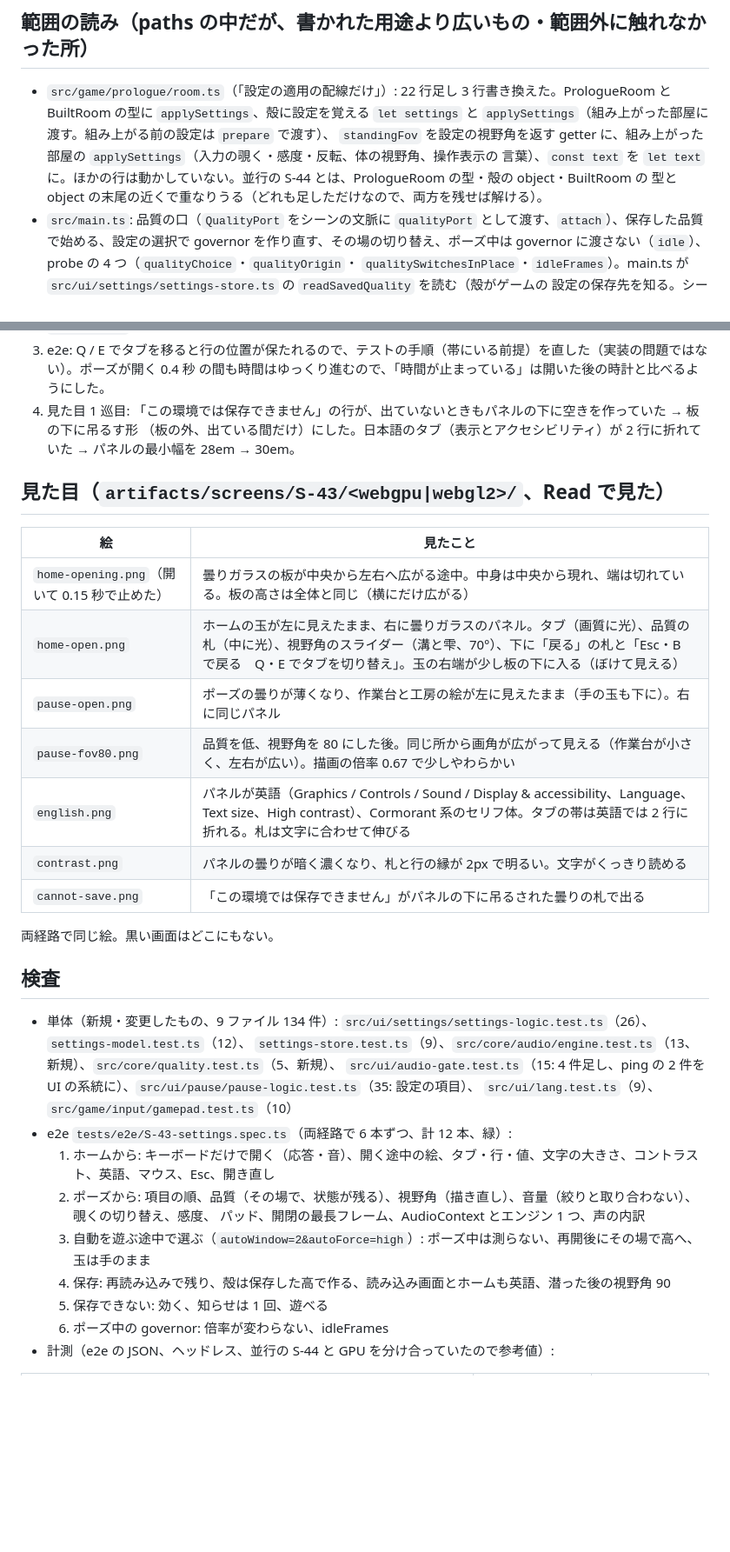
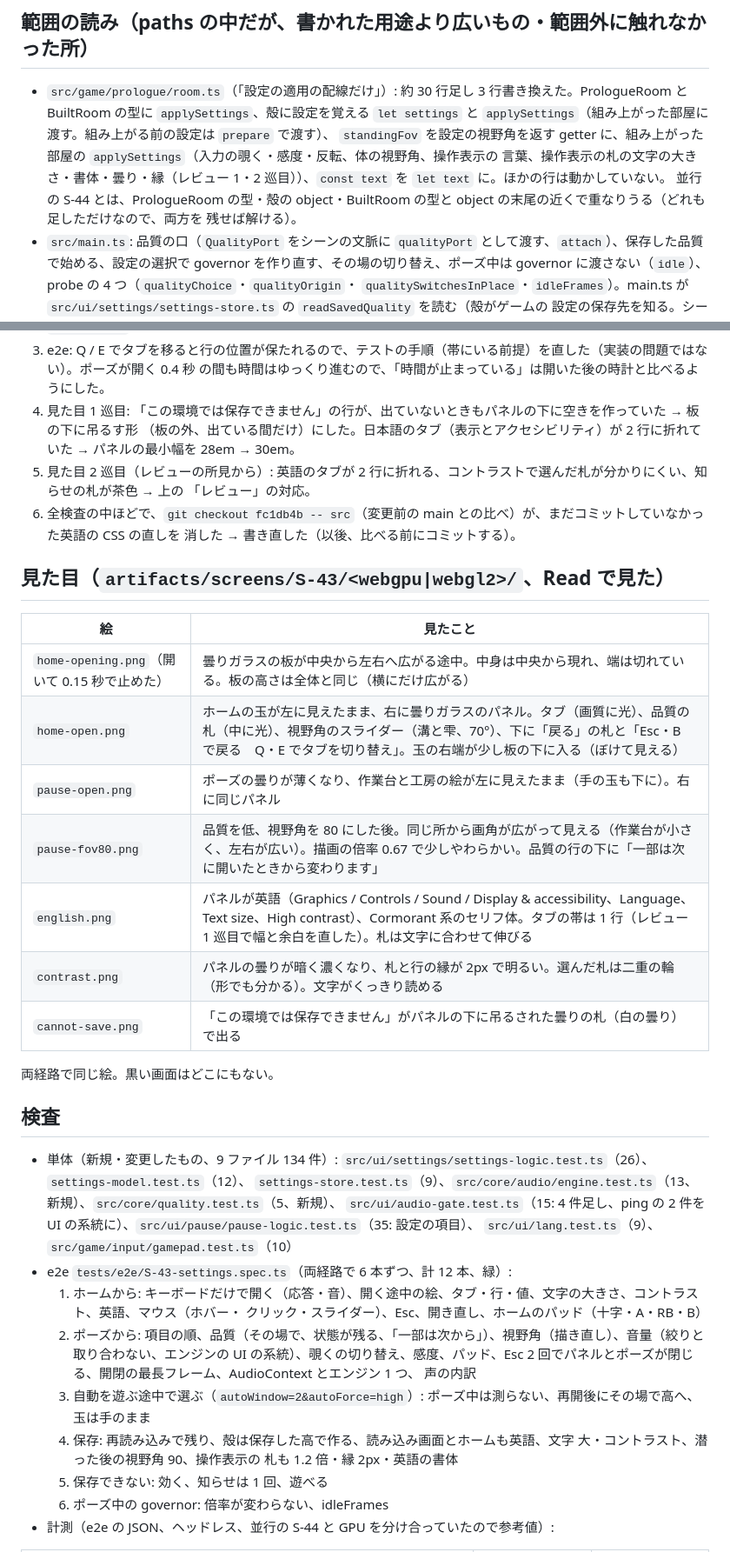
Before and after one commit to Riku-KANO/through-the-vidro, a Markdown page: process/slices/S-43.md, 2 parts joined by grey strips. Shown at 87% size. GitHub-like rendering; blank space fills up the shorter version.

Commit message:
S-43: 記録（全検査、レビュー2巡目）
Co-Authored-By: Claude Opus 5.5 <noreply@anthropic.com>

```diff
--- a/process/slices/S-43.md
+++ b/process/slices/S-43.md
@@ -68,11 +69,12 @@
 
 ## 範囲の読み（paths の中だが、書かれた用途より広いもの・範囲外に触れなかった所）
 
-- `src/game/prologue/room.ts`（「設定の適用の配線だけ」）: 22 行足し 3 行書き換えた。PrologueRoom と BuiltRoom の型に
+- `src/game/prologue/room.ts`（「設定の適用の配線だけ」）: 約 30 行足し 3 行書き換えた。PrologueRoom と BuiltRoom の型に
   `applySettings`、殻に設定を覚える `let settings` と `applySettings`（組み上がった部屋に渡す。組み上がる前の設定は `prepare` で渡す）、
   `standingFov` を設定の視野角を返す getter に、組み上がった部屋の `applySettings`（入力の覗く・感度・反転、体の視野角、操作表示の
-  言葉）、`const text` を `let text` に。ほかの行は動かしていない。並行の S-44 とは、PrologueRoom の型・殻の object・BuiltRoom の
-  型と object の末尾の近くで重なりうる（どれも足しただけなので、両方を残せば解ける）。
+  言葉、操作表示の札の文字の大きさ・書体・曇り・縁（レビュー 1・2 巡目））、`const text` を `let text` に。ほかの行は動かしていない。
+  並行の S-44 とは、PrologueRoom の型・殻の object・BuiltRoom の型と object の末尾の近くで重なりうる（どれも足しただけなので、両方を
+  残せば解ける）。
 - `src/main.ts`: 品質の口（`QualityPort` をシーンの文脈に `qualityPort` として渡す、`attach`）、保存した品質で始める、設定の選択で
   governor を作り直す、その場の切り替え、ポーズ中は governor に渡さない（`idle`）、probe の 4 つ（`qualityChoice`・`qualityOrigin`・
   `qualitySwitchesInPlace`・`idleFrames`）。main.ts が `src/ui/settings/settings-store.ts` の `readSavedQuality` を読む（殻がゲームの
@@ -111,6 +113,10 @@
    の間も時間はゆっくり進むので、「時間が止まっている」は開いた後の時計と比べるようにした。
 4. 見た目 1 巡目: 「この環境では保存できません」の行が、出ていないときもパネルの下に空きを作っていた → 板の下に吊るす形
    （板の外、出ている間だけ）にした。日本語のタブ（表示とアクセシビリティ）が 2 行に折れていた → パネルの最小幅を 28em → 30em。
+5. 見た目 2 巡目（レビューの所見から）: 英語のタブが 2 行に折れる、コントラストで選んだ札が分かりにくい、知らせの札が茶色 → 上の
+   「レビュー」の対応。
+6. 全検査の中ほどで、`git checkout fc1db4b -- src`（変更前の main との比べ）が、まだコミットしていなかった英語の CSS の直しを
+   消した → 書き直した（以後、比べる前にコミットする）。
 
 ## 見た目（`artifacts/screens/S-43/<webgpu|webgl2>/`、Read で見た）
 
@@ -119,10 +125,10 @@
 | `home-opening.png`（開いて 0.15 秒で止めた） | 曇りガラスの板が中央から左右へ広がる途中。中身は中央から現れ、端は切れている。板の高さは全体と同じ（横にだけ広がる） |
 | `home-open.png` | ホームの玉が左に見えたまま、右に曇りガラスのパネル。タブ（画質に光）、品質の札（中に光）、視野角のスライダー（溝と雫、70°）、下に「戻る」の札と「Esc・B で戻る　Q・E でタブを切り替え」。玉の右端が少し板の下に入る（ぼけて見える） |
 | `pause-open.png` | ポーズの曇りが薄くなり、作業台と工房の絵が左に見えたまま（手の玉も下に）。右に同じパネル |
-| `pause-fov80.png` | 品質を低、視野角を 80 にした後。同じ所から画角が広がって見える（作業台が小さく、左右が広い）。描画の倍率 0.67 で少しやわらかい |
-| `english.png` | パネルが英語（Graphics / Controls / Sound / Display & accessibility、Language、Text size、High contrast）、Cormorant 系のセリフ体。タブの帯は英語では 2 行に折れる。札は文字に合わせて伸びる |
-| `contrast.png` | パネルの曇りが暗く濃くなり、札と行の縁が 2px で明るい。文字がくっきり読める |
-| `cannot-save.png` | 「この環境では保存できません」がパネルの下に吊るされた曇りの札で出る |
+| `pause-fov80.png` | 品質を低、視野角を 80 にした後。同じ所から画角が広がって見える（作業台が小さく、左右が広い）。描画の倍率 0.67 で少しやわらかい。品質の行の下に「一部は次に開いたときから変わります」 |
+| `english.png` | パネルが英語（Graphics / Controls / Sound / Display & accessibility、Language、Text size、High contrast）、Cormorant 系のセリフ体。タブの帯は 1 行（レビュー 1 巡目で幅と余白を直した）。札は文字に合わせて伸びる |
+| `contrast.png` | パネルの曇りが暗く濃くなり、札と行の縁が 2px で明るい。選んだ札は二重の輪（形でも分かる）。文字がくっきり読める |
+| `cannot-save.png` | 「この環境では保存できません」がパネルの下に吊るされた曇りの札（白の曇り）で出る |
 
 両経路で同じ絵。黒い画面はどこにもない。
 
@@ -133,11 +139,14 @@
   `src/ui/audio-gate.test.ts`（15: 4 件足し、ping の 2 件を UI の系統に）、`src/ui/pause/pause-logic.test.ts`（35: 設定の項目）、
   `src/ui/lang.test.ts`（9）、`src/game/input/gamepad.test.ts`（10）
 - e2e `tests/e2e/S-43-settings.spec.ts`（両経路で 6 本ずつ、計 12 本、緑）:
-  1. ホームから: キーボードだけで開く（応答・音）、開く途中の絵、タブ・行・値、文字の大きさ、コントラスト、英語、マウス、Esc、開き直し
-  2. ポーズから: 項目の順、品質（その場で、状態が残る）、視野角（描き直し）、音量（絞りと取り合わない）、覗くの切り替え、感度、
-     パッド、開閉の最長フレーム、AudioContext とエンジン 1 つ、声の内訳
+  1. ホームから: キーボードだけで開く（応答・音）、開く途中の絵、タブ・行・値、文字の大きさ、コントラスト、英語、マウス（ホバー・
+     クリック・スライダー）、Esc、開き直し、ホームのパッド（十字・A・RB・B）
+  2. ポーズから: 項目の順、品質（その場で、状態が残る、「一部は次から」）、視野角（描き直し）、音量（絞りと取り合わない、エンジンの
+     UI の系統）、覗くの切り替え、感度、パッド、Esc 2 回でパネルとポーズが閉じる、開閉の最長フレーム、AudioContext とエンジン 1 つ、
+     声の内訳
   3. 自動を遊ぶ途中で選ぶ（`autoWindow=2&autoForce=high`）: ポーズ中は測らない、再開後にその場で高へ、玉は手のまま
-  4. 保存: 再読み込みで残り、殻は保存した高で作る、読み込み画面とホームも英語、潜った後の視野角 90
+  4. 保存: 再読み込みで残り、殻は保存した高で作る、読み込み画面とホームも英語、文字 大・コントラスト、潜った後の視野角 90、操作表示の
+     札も 1.2 倍・縁 2px・英語の書体
   5. 保存できない: 効く、知らせは 1 回、遊べる
   6. ポーズ中の governor: 倍率が変わらない、idleFrames
 - 計測（e2e の JSON、ヘッドレス、並行の S-44 と GPU を分け合っていたので参考値）:
```
Also changed, not shown: other parts of process/slices/S-43.md (+38 -8 lines).
